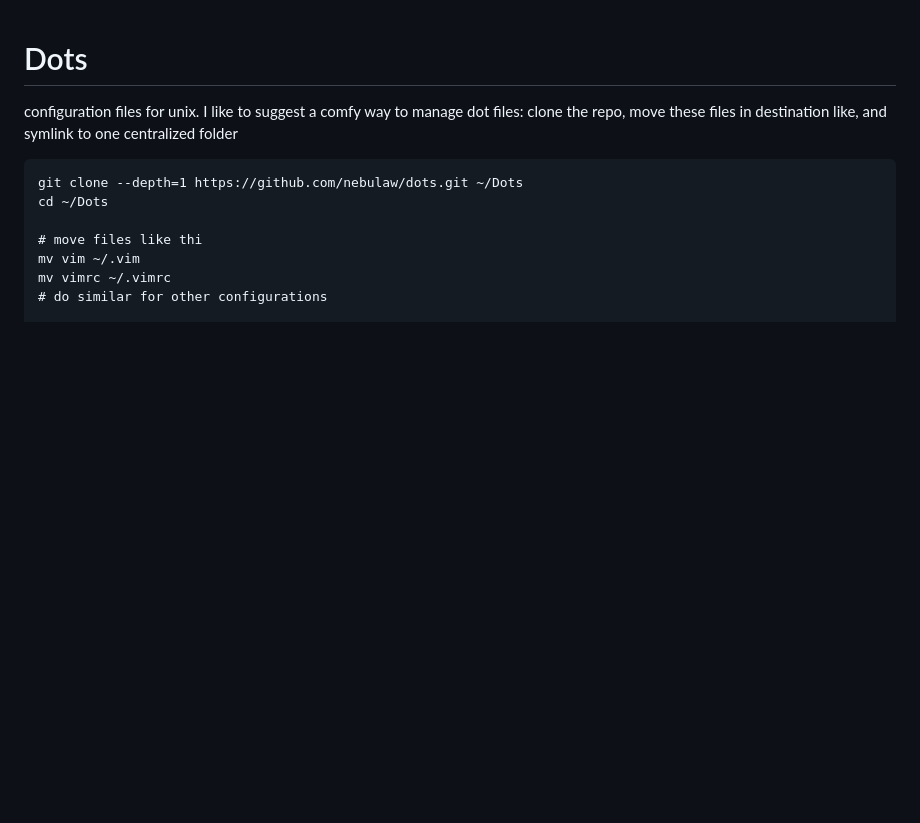
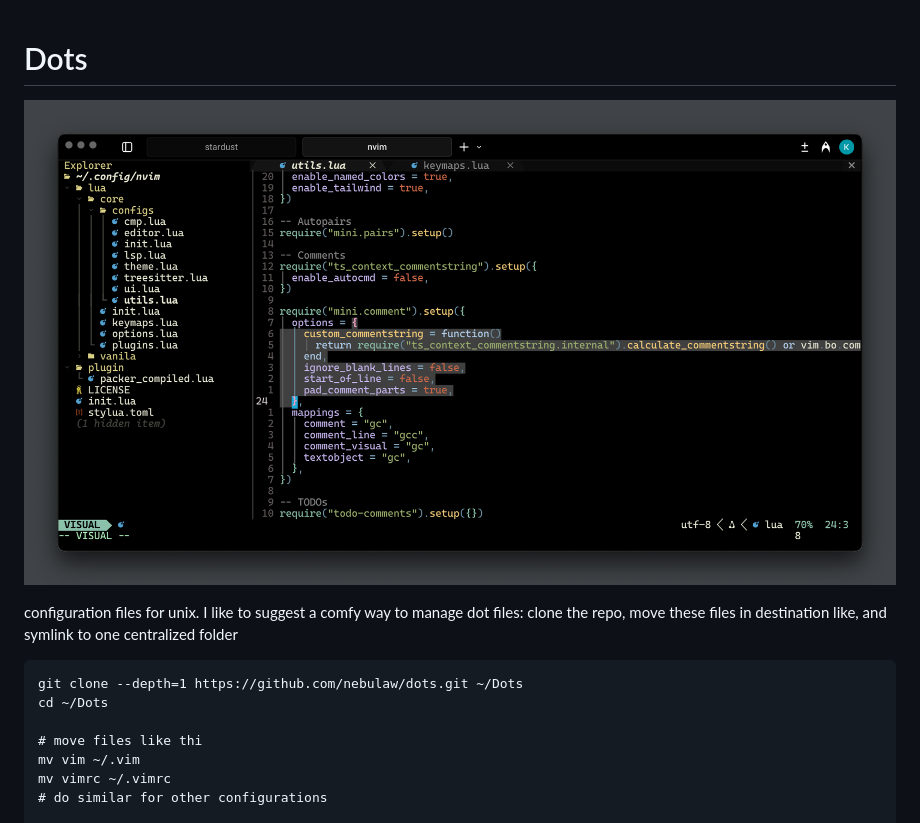
Before and after one commit to nebulaw/dots, a Markdown page: README.md, the part around the change. Drawn GitHub-style; pictures changed too: media/nvim.png (added); blank space fills up the shorter version.

Commit message:
add neovim banner

```diff
--- a/README.md
+++ b/README.md
@@ -1,4 +1,6 @@
 # Dots
+
+![nvim](/media/nvim.png)
 
 configuration files for unix. I like to suggest a comfy way to manage dot files: clone the repo, move these files in destination like, and symlink to one centralized folder
 
```
Also changed, not shown: 1 other file.
